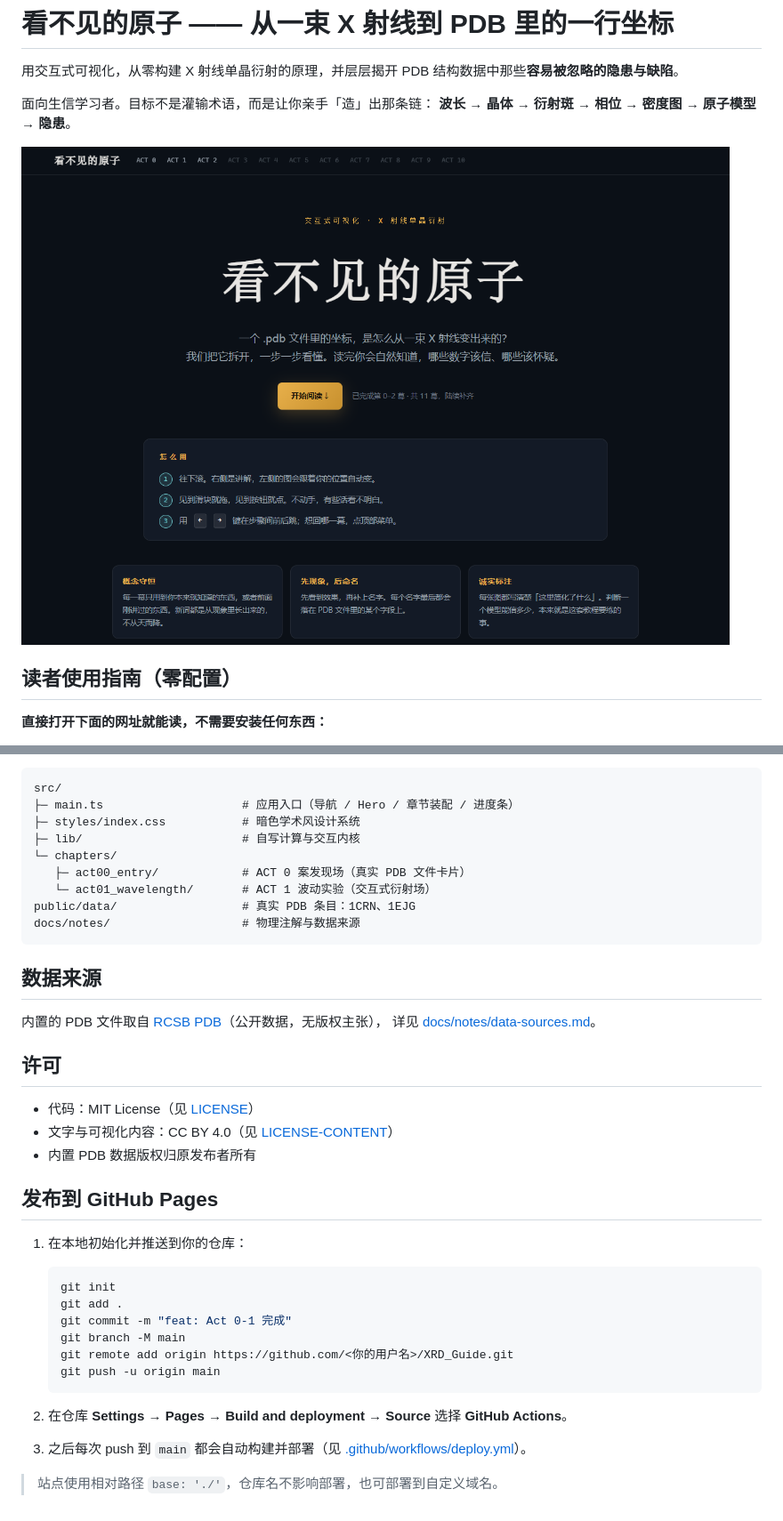
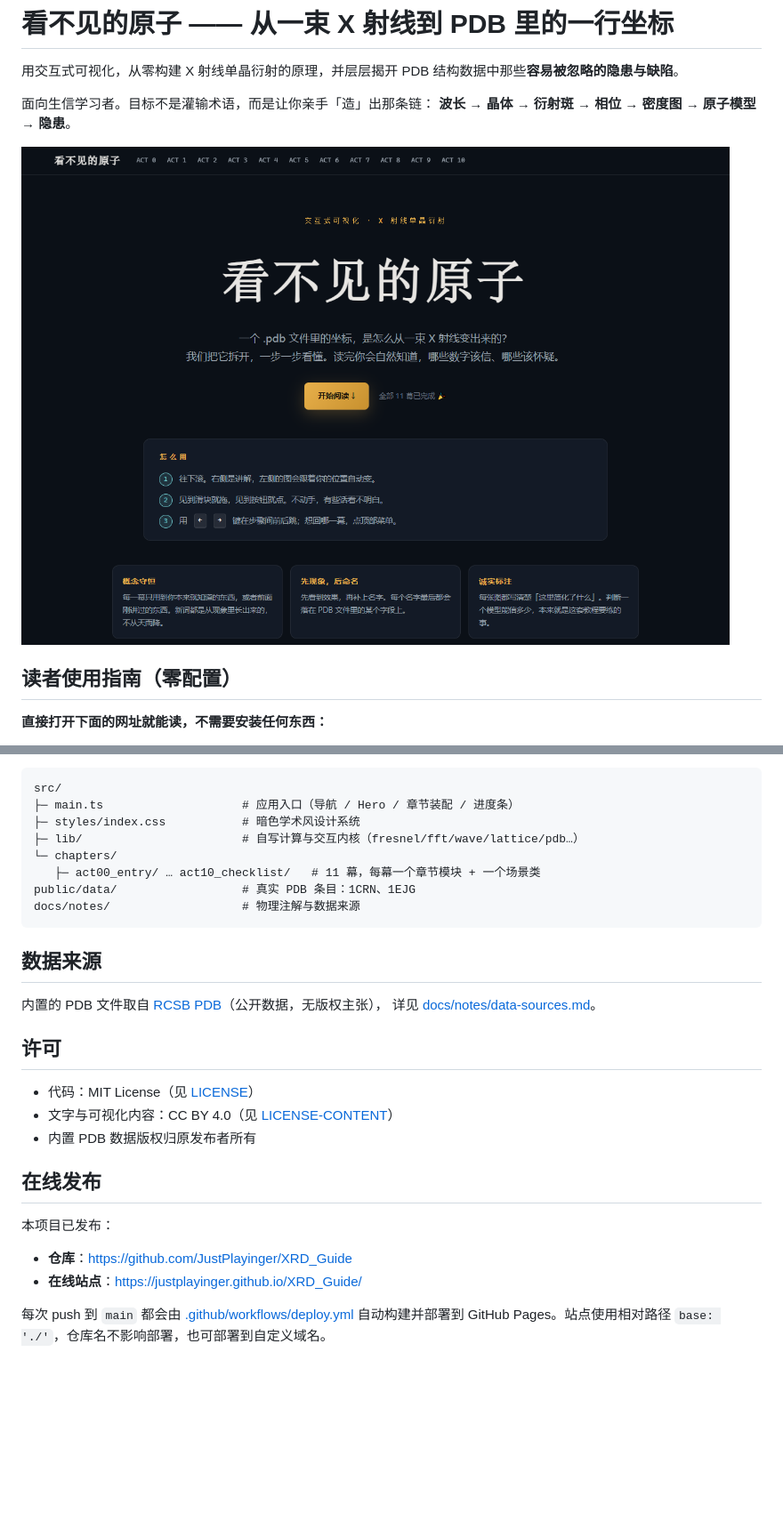
Before and after one commit to JustPlayinger/XRD_Guide, a Markdown page: README.md, 2 parts joined by grey strips. Shown: that part at 89% size. Drawn GitHub-style; pictures changed too: docs/screenshots/hero.png; blank space fills up the shorter version.

Commit message:
docs: README 优化（11 幕全部完成、新增截图、在线发布说明）

````diff
--- a/README.md
+++ b/README.md
@@ -88,10 +92,9 @@ Vite 8 + TypeScript 5.9，零 UI 框架，**零 CDN 依赖**（全部打包，
 src/
 ├─ main.ts                    # 应用入口（导航 / Hero / 章节装配 / 进度条）
 ├─ styles/index.css           # 暗色学术风设计系统
-├─ lib/                       # 自写计算与交互内核
+├─ lib/                       # 自写计算与交互内核（fresnel/fft/wave/lattice/pdb…）
 └─ chapters/
-   ├─ act00_entry/            # ACT 0 案发现场（真实 PDB 文件卡片）
-   └─ act01_wavelength/       # ACT 1 波动实验（交互式衍射场）
+   ├─ act00_entry/ … act10_checklist/   # 11 幕，每幕一个章节模块 + 一个场景类
 public/data/                  # 真实 PDB 条目：1CRN、1EJG
 docs/notes/                   # 物理注解与数据来源
 ```
@@ -107,21 +110,11 @@ docs/notes/                   # 物理注解与数据来源
 - 文字与可视化内容：CC BY 4.0（见 [LICENSE-CONTENT](LICENSE-CONTENT)）
 - 内置 PDB 数据版权归原发布者所有
 
-## 发布到 GitHub Pages
+## 在线发布
 
-1. 在本地初始化并推送到你的仓库：
+本项目已发布：
 
-   ```bash
-   git init
-   git add .
-   git commit -m "feat: Act 0-1 完成"
-   git branch -M main
-   git remote add origin https://github.com/<你的用户名>/XRD_Guide.git
-   git push -u origin main
-   ```
+- **仓库**：https://github.com/JustPlayinger/XRD_Guide
+- **在线站点**：https://justplayinger.github.io/XRD_Guide/
 
-2. 在仓库 **Settings → Pages → Build and deployment → Source** 选择 **GitHub Actions**。
-
-3. 之后每次 push 到 `main` 都会自动构建并部署（见 [.github/workflows/deploy.yml](.github/workflows/deploy.yml)）。
-
-> 站点使用相对路径 `base: './'`，仓库名不影响部署，也可部署到自定义域名。
+每次 push 到 `main` 都会由 [.github/workflows/deploy.yml](.github/workflows/deploy.yml) 自动构建并部署到 GitHub Pages。站点使用相对路径 `base: './'`，仓库名不影响部署，也可部署到自定义域名。
````
Also changed, not shown: other parts of README.md (+18 -14 lines), docs/screenshots/act10.png (added), docs/screenshots/act6.png (added), 1 other file.
